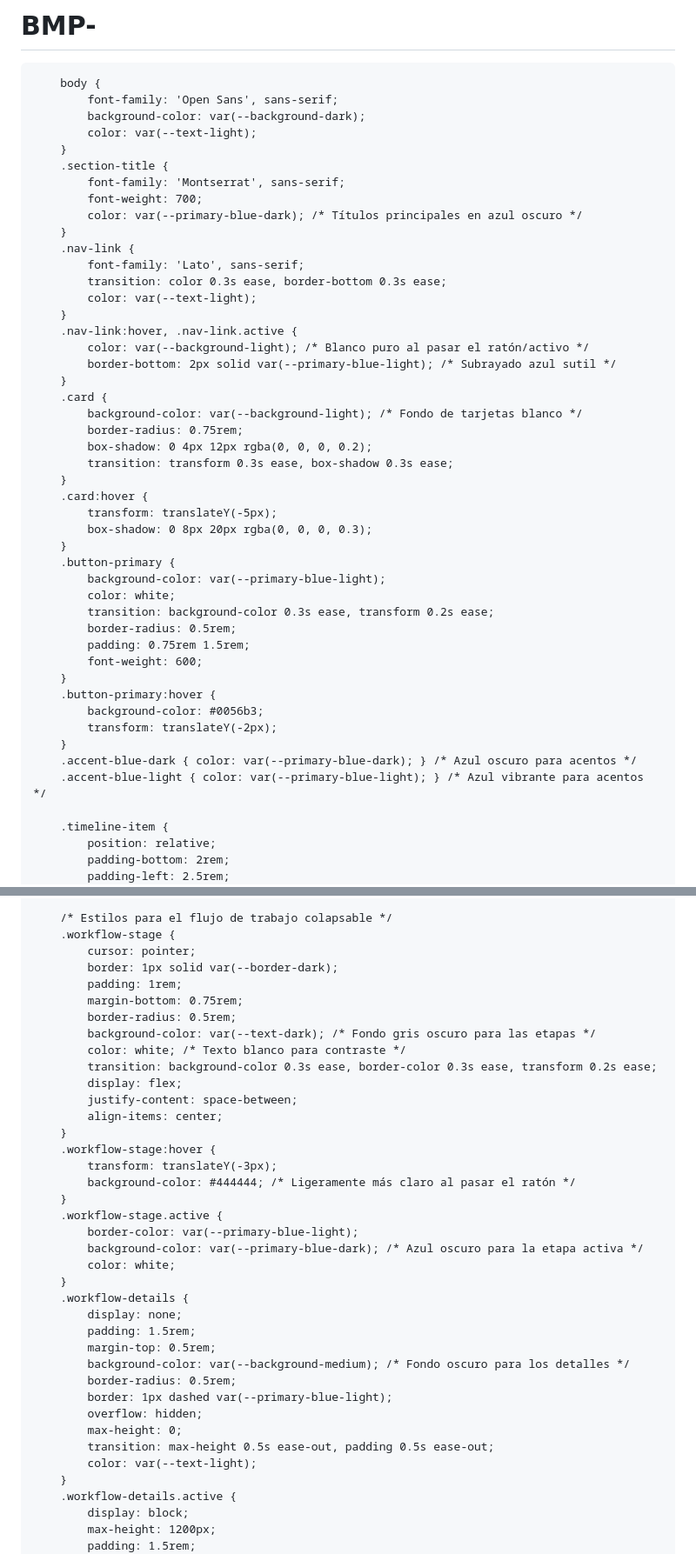
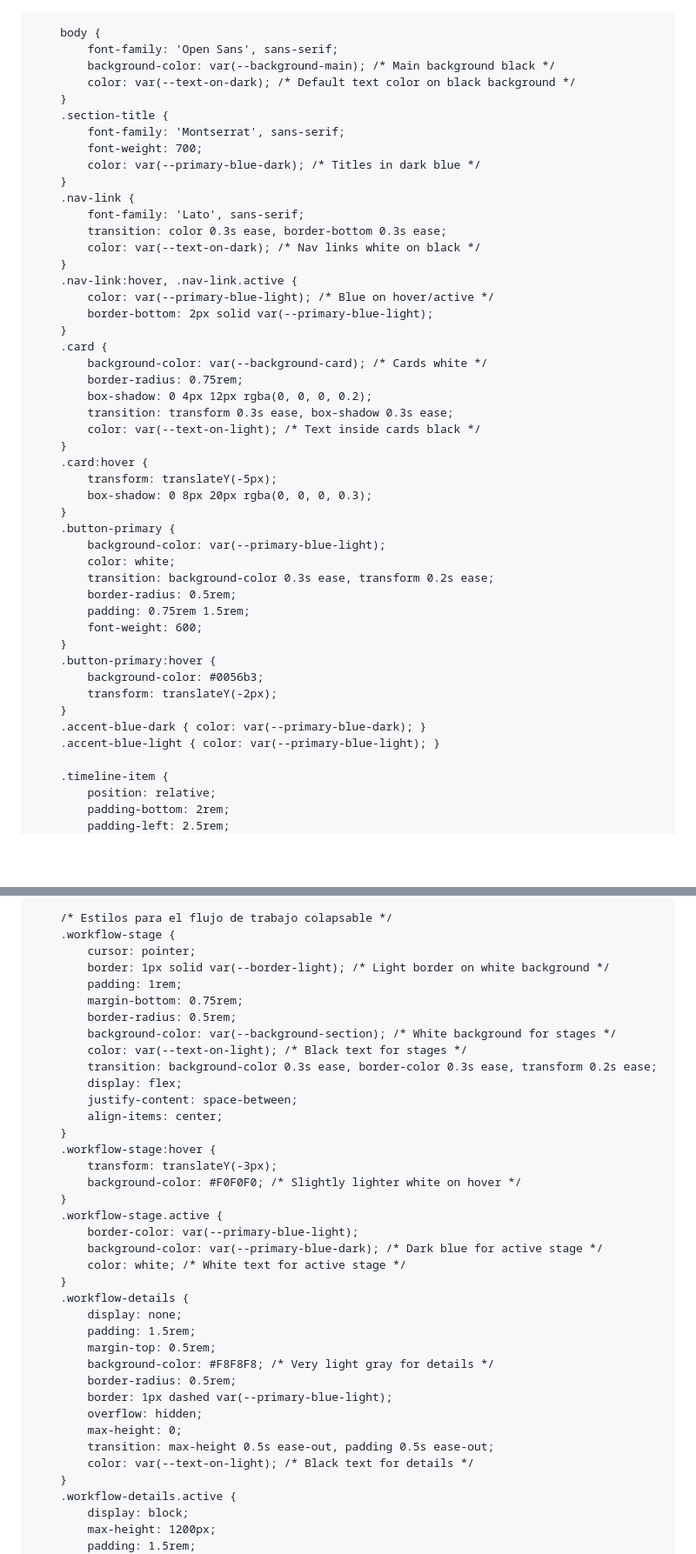
Before and after one commit to CamiloAcevedo-nocode/BMP-, a Markdown page: README.md, 2 parts joined by grey strips. Shown: that part at 87% size. Rendered like a GitHub page; blank space fills up the shorter version.

```diff
--- a/README.md
+++ b/README.md
@@ -1,5 +1,4 @@
-# BMP-
-<!DOCTYPE html>
+
 <html lang="es">
 <head>
     <meta charset="UTF-8">
@@ -20,40 +19,40 @@
         :root {
             --primary-blue-dark: #004080; /* Azul oscuro para títulos */
             --primary-blue-light: #007BFF; /* Azul vibrante */
-            --background-dark: #1A1A1A; /* Fondo muy oscuro */
-            --background-medium: #2A2A2A; /* Fondo de sección oscuro */
-            --background-light: #FFFFFF; /* Fondo de tarjetas blanco */
-            --text-light: #E0E0E0; /* Texto principal claro */
-            --text-medium: #A0A0A0; /* Gris medio */
-            --text-dark: #333333; /* Gris oscuro */
-            --border-dark: #444444; /* Borde gris oscuro */
-            --border-light: #CCCCCC; /* Borde gris claro */
+            --background-main: #000000; /* Fondo principal de la página (negro) */
+            --background-section: #FFFFFF; /* Fondo de las secciones (blanco) */
+            --background-card: #FFFFFF; /* Fondo de las tarjetas (blanco) */
+            --text-on-dark: #E0E0E0; /* Texto claro para fondos oscuros */
+            --text-on-light: #333333; /* Texto oscuro para fondos claros */
+            --border-light: #CCCCCC; /* Borde claro */
+            --border-dark: #666666; /* Borde más oscuro */
         }
 
         body {
             font-family: 'Open Sans', sans-serif;
-            background-color: var(--background-dark);
-            color: var(--text-light);
+            background-color: var(--background-main); /* Main background black */
+            color: var(--text-on-dark); /* Default text color on black background */
         }
         .section-title {
             font-family: 'Montserrat', sans-serif;
             font-weight: 700;
-            color: var(--primary-blue-dark); /* Títulos principales en azul oscuro */
+            color: var(--primary-blue-dark); /* Titles in dark blue */
         }
         .nav-link {
             font-family: 'Lato', sans-serif;
             transition: color 0.3s ease, border-bottom 0.3s ease;
-            color: var(--text-light);
+            color: var(--text-on-dark); /* Nav links white on black */
         }
         .nav-link:hover, .nav-link.active {
-            color: var(--background-light); /* Blanco puro al pasar el ratón/activo */
-            border-bottom: 2px solid var(--primary-blue-light); /* Subrayado azul sutil */
+            color: var(--primary-blue-light); /* Blue on hover/active */
+            border-bottom: 2px solid var(--primary-blue-light);
         }
         .card {
-            background-color: var(--background-light); /* Fondo de tarjetas blanco */
+            background-color: var(--background-card); /* Cards white */
             border-radius: 0.75rem;
             box-shadow: 0 4px 12px rgba(0, 0, 0, 0.2);
             transition: transform 0.3s ease, box-shadow 0.3s ease;
+            color: var(--text-on-light); /* Text inside cards black */
         }
         .card:hover {
             transform: translateY(-5px);
@@ -71,8 +70,8 @@
             background-color: #0056b3;
             transform: translateY(-2px);
         }
-        .accent-blue-dark { color: var(--primary-blue-dark); } /* Azul oscuro para acentos */
-        .accent-blue-light { color: var(--primary-blue-light); } /* Azul vibrante para acentos */
+        .accent-blue-dark { color: var(--primary-blue-dark); }
+        .accent-blue-light { color: var(--primary-blue-light); }
 
         .timeline-item {
             position: relative;
@@ -127,12 +126,12 @@
         /* Estilos para el flujo de trabajo colapsable */
         .workflow-stage {
             cursor: pointer;
-            border: 1px solid var(--border-dark);
+            border: 1px solid var(--border-light); /* Light border on white background */
             padding: 1rem;
             margin-bottom: 0.75rem;
             border-radius: 0.5rem;
-            background-color: var(--text-dark); /* Fondo gris oscuro para las etapas */
-            color: white; /* Texto blanco para contraste */
+            background-color: var(--background-section); /* White background for stages */
+            color: var(--text-on-light); /* Black text for stages */
             transition: background-color 0.3s ease, border-color 0.3s ease, transform 0.2s ease;
             display: flex;
             justify-content: space-between;
@@ -140,24 +139,24 @@
         }
         .workflow-stage:hover {
             transform: translateY(-3px);
-            background-color: #444444; /* Ligeramente más claro al pasar el ratón */
+            background-color: #F0F0F0; /* Slightly lighter white on hover */
         }
         .workflow-stage.active {
             border-color: var(--primary-blue-light);
-            background-color: var(--primary-blue-dark); /* Azul oscuro para la etapa activa */
-            color: white;
+            background-color: var(--primary-blue-dark); /* Dark blue for active stage */
+            color: white; /* White text for active stage */
         }
         .workflow-details {
             display: none;
             padding: 1.5rem;
             margin-top: 0.5rem;
-            background-color: var(--background-medium); /* Fondo oscuro para los detalles */
+            background-color: #F8F8F8; /* Very light gray for details */
             border-radius: 0.5rem;
             border: 1px dashed var(--primary-blue-light);
             overflow: hidden;
             max-height: 0;
             transition: max-height 0.5s ease-out, padding 0.5s ease-out;
-            color: var(--text-light);
+            color: var(--text-on-light); /* Black text for details */
         }
         .workflow-details.active {
             display: block;
```
Also changed, not shown: other parts of README.md (+71 -95 lines).
